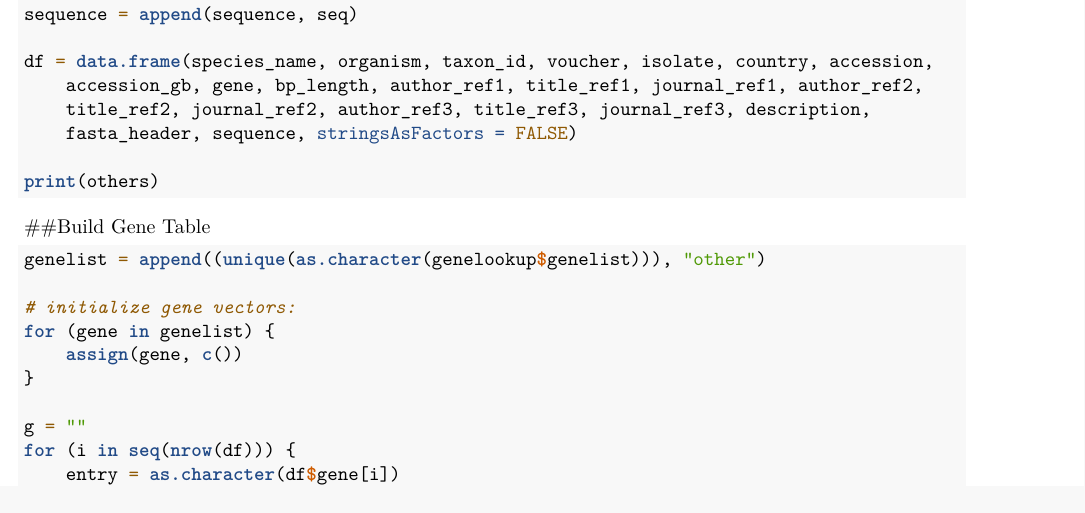
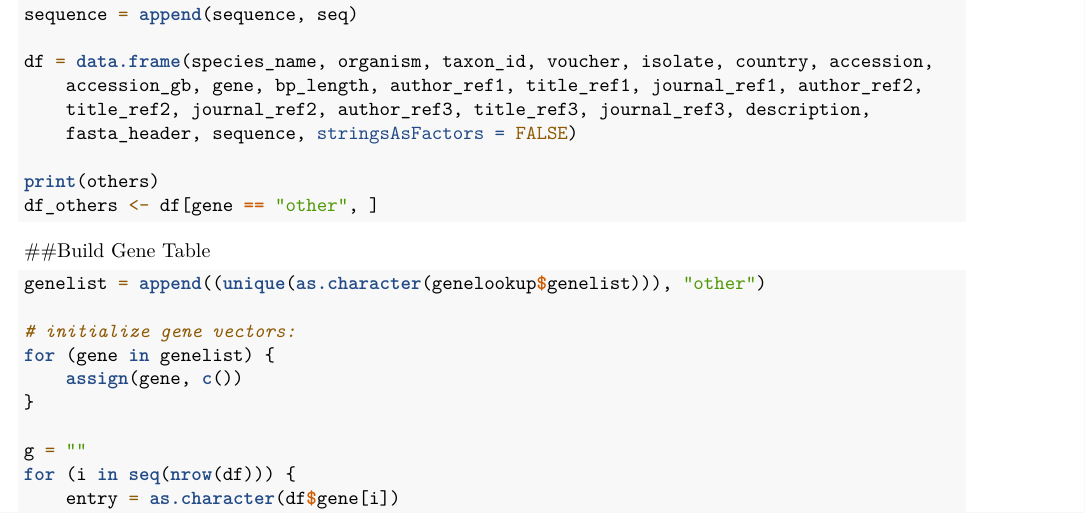
Before and after one commit to freya1119/ParseGenBank, an R Markdown document (DataParse.Rmd): part of page 5 of 7, cut so that both start at the same text. Rendered offline with R 4.5, knitr and Pandoc, then LaTeX, with nearby package versions.

Commit message:
create dataframe listing only "other" genes

````diff
--- a/DataParse.Rmd
+++ b/DataParse.Rmd
@@ -240,6 +240,7 @@ sequence=append(sequence,seq)
 df=data.frame(species_name,organism,taxon_id,voucher,isolate,country,accession,accession_gb,gene,bp_length,author_ref1,title_ref1,journal_ref1,author_ref2,title_ref2,journal_ref2,author_ref3,title_ref3,journal_ref3,description,fasta_header,sequence,stringsAsFactors=FALSE)
 
 print(others)
+df_others<-df[gene=="other",]
 
 ```
 
````
